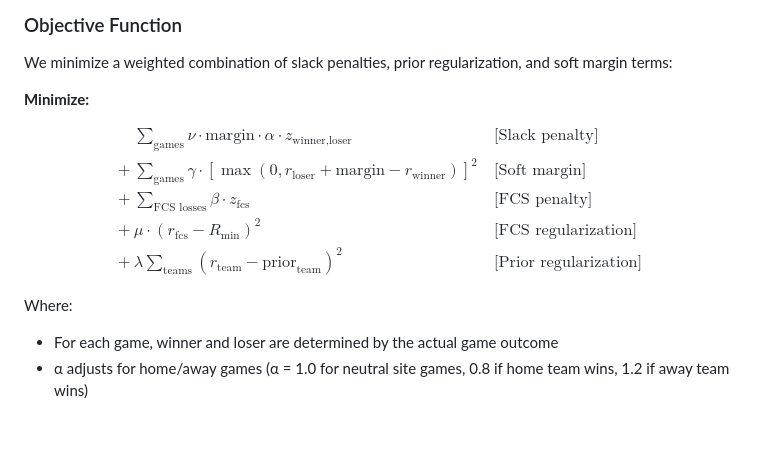
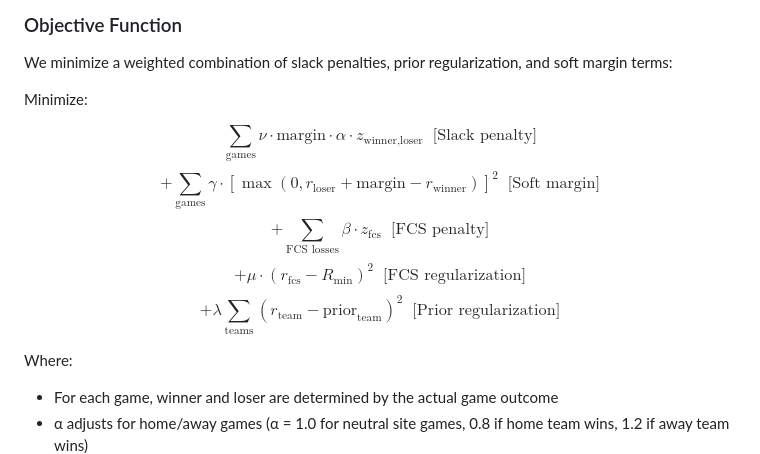
Before and after one commit to wmentrekin/cfb-rankings, a Markdown page: README.md, the part around the change. GitHub-like rendering; blank space fills up the shorter version.

```diff
--- a/README.md
+++ b/README.md
@@ -40,17 +40,13 @@ It minimizes total “ranking inconsistency” subject to logical constraints ab
 ### Objective Function
 We minimize a weighted combination of slack penalties, prior regularization, and soft margin terms:
 
-**Minimize:**
+Minimize:
 
-$$
-\begin{align*}
-& \sum_{\text{games}} \nu \cdot \text{margin} \cdot \alpha \cdot z_{\text{winner,loser}} && \text{[Slack penalty]} \\
-+ & \sum_{\text{games}} \gamma \cdot [\max(0, r_{\text{loser}} + \text{margin} - r_{\text{winner}})]^2 && \text{[Soft margin]} \\
-+ & \sum_{\text{FCS losses}} \beta \cdot z_{\text{fcs}} && \text{[FCS penalty]} \\
-+ & \mu \cdot (r_{\text{fcs}} - R_{\text{min}})^2 && \text{[FCS regularization]} \\
-+ & \lambda \sum_{\text{teams}} (r_{\text{team}} - \text{prior}_{\text{team}})^2 && \text{[Prior regularization]}
-\end{align*}
-$$
+$$\sum_{\text{games}} \nu \cdot \text{margin} \cdot \alpha \cdot z_{\text{winner,loser}} \;\; \text{[Slack penalty]}$$
+$$+ \sum_{\text{games}} \gamma \cdot [\max(0, r_{\text{loser}} + \text{margin} - r_{\text{winner}})]^2 \;\; \text{[Soft margin]}$$
+$$+ \sum_{\text{FCS losses}} \beta \cdot z_{\text{fcs}} \;\; \text{[FCS penalty]}$$
+$$+ \mu \cdot (r_{\text{fcs}} - R_{\text{min}})^2 \;\; \text{[FCS regularization]}$$
+$$+ \lambda \sum_{\text{teams}} (r_{\text{team}} - \text{prior}_{\text{team}})^2 \;\; \text{[Prior regularization]}$$
 
 Where:
 - For each game, winner and loser are determined by the actual game outcome
```
